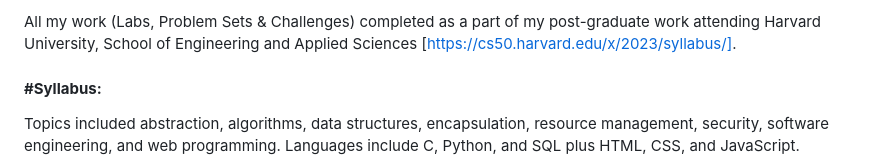
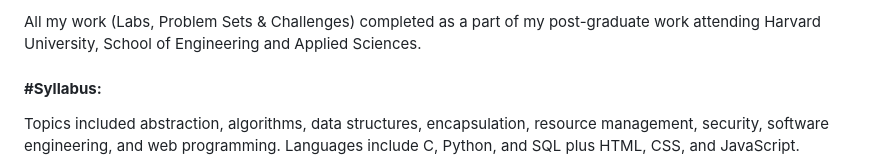
Before and after one commit to backpackkat/Harvard-repo, a Markdown page: README.md, the part around the change. GitHub-like rendering.

```diff
--- a/README.md
+++ b/README.md
@@ -1,5 +1,4 @@
-All my work (Labs, Problem Sets & Challenges) completed as a part of my post-graduate work attending Harvard University, School of Engineering and Applied Sciences
-[https://cs50.harvard.edu/x/2023/syllabus/].
+All my work (Labs, Problem Sets & Challenges) completed as a part of my post-graduate work attending Harvard University, School of Engineering and Applied Sciences.
 
 #### **#Syllabus:**
 Topics included abstraction, algorithms, data structures, encapsulation, resource management, security, software engineering, and web programming.
```
